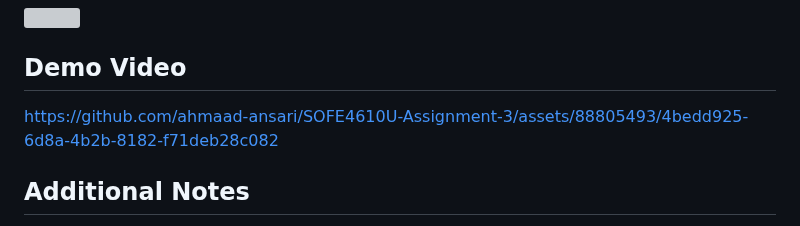
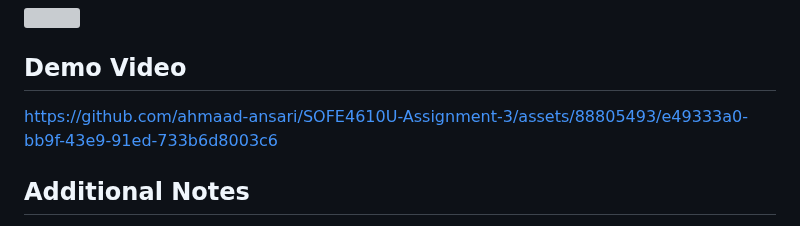
Before and after one commit to ahmaad-ansari/Home-Automation-System, a Markdown page: README.md, the part around the change. Rendered like a GitHub page; grey boxes are pictures that could not be loaded.

```diff
--- a/README.md
+++ b/README.md
@@ -100,7 +100,12 @@ Here is the sequence diagram illustrating the flow of operations from the user i
 
 ## Demo Video
 
-https://github.com/ahmaad-ansari/SOFE4610U-Assignment-3/assets/88805493/4bedd925-6d8a-4b2b-8182-f71deb28c082
+
+
+
+https://github.com/ahmaad-ansari/SOFE4610U-Assignment-3/assets/88805493/e49333a0-bb9f-43e9-91ed-733b6d8003c6
+
+
 
 
 
```
